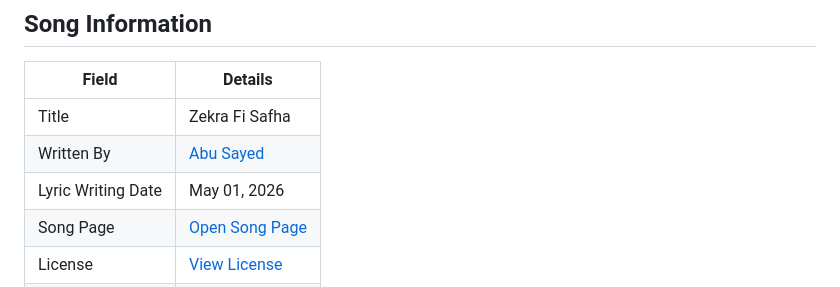
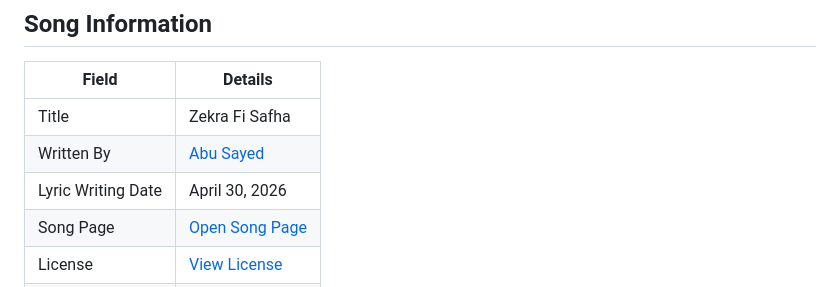
Before and after one commit to ImAbuSayed/zekra-fi-safha, a Markdown page: README.md, the part around the change. Drawn GitHub-style.

Commit message:
docs: update public README

```diff
--- a/README.md
+++ b/README.md
@@ -10,7 +10,7 @@
 |-------|---------|
 | Title | Zekra Fi Safha |
 | Written By | [Abu Sayed](https://abusayed.com.bd/) |
-| Lyric Writing Date | May 01, 2026 |
+| Lyric Writing Date | April 30, 2026 |
 | Song Page | [Open Song Page](https://imabusayed.github.io/zekra-fi-safha/) |
 | License | [View License](./LICENSE.md) |
 | Artist | Abu Sayed |
```
